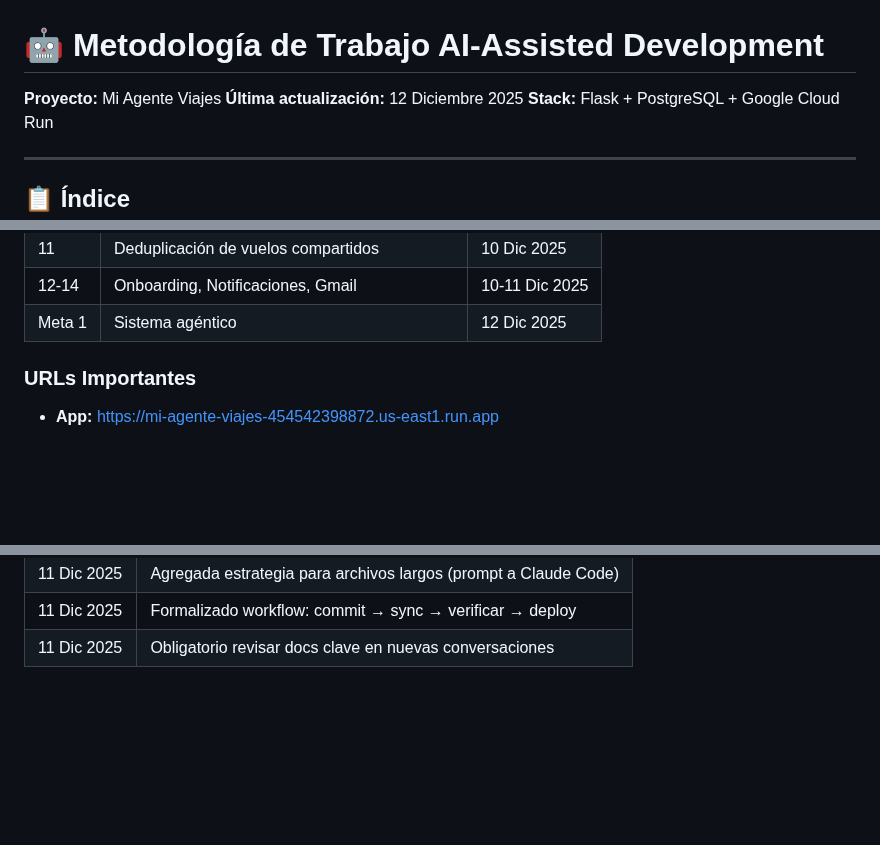
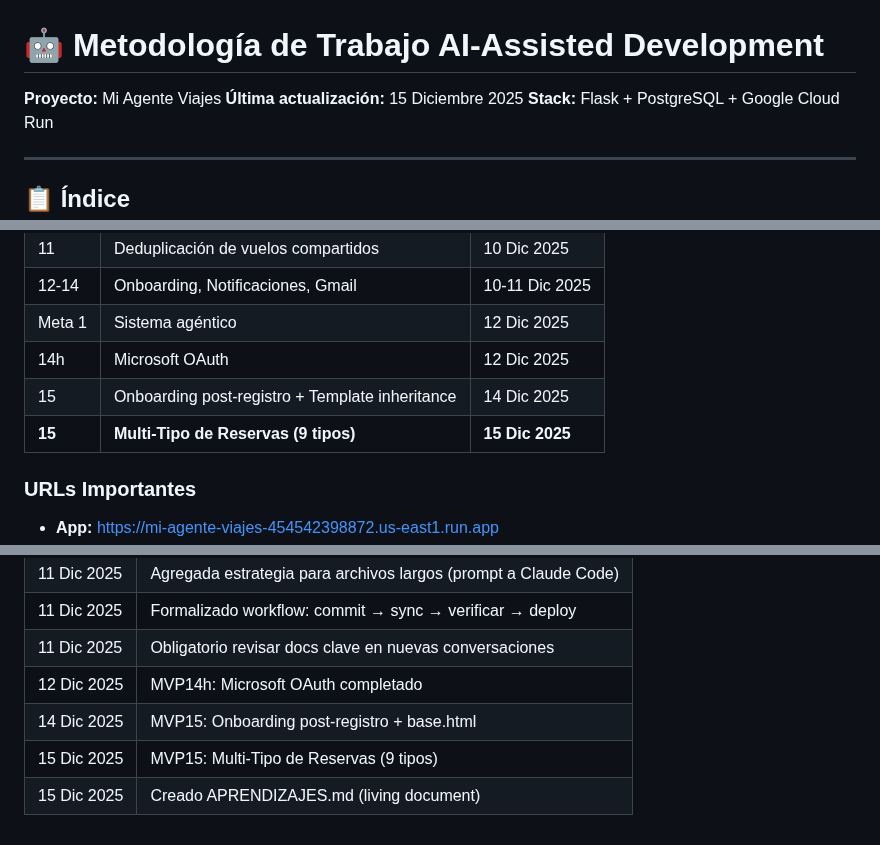
Before and after one commit to andygamberg/mi-agente-viajes, a Markdown page: METODOLOGIA_TRABAJO.md, 3 parts joined by grey strips. Rendered like a GitHub page; blank space fills up the shorter version.

```diff
--- a/METODOLOGIA_TRABAJO.md
+++ b/METODOLOGIA_TRABAJO.md
@@ -1,7 +1,7 @@
 # 🤖 Metodología de Trabajo AI-Assisted Development
 
 **Proyecto:** Mi Agente Viajes
-**Última actualización:** 12 Diciembre 2025
+**Última actualización:** 15 Diciembre 2025
 **Stack:** Flask + PostgreSQL + Google Cloud Run
 
 ---
@@ -516,6 +516,9 @@ gcloud run deploy mi-agente-viajes --source . --region us-east1 --allow-unauthen
 | 11 | Deduplicación de vuelos compartidos | 10 Dic 2025 |
 | 12-14 | Onboarding, Notificaciones, Gmail | 10-11 Dic 2025 |
 | Meta 1 | Sistema agéntico | 12 Dic 2025 |
+| 14h | Microsoft OAuth | 12 Dic 2025 |
+| 15 | Onboarding post-registro + Template inheritance | 14 Dic 2025 |
+| **15** | **Multi-Tipo de Reservas (9 tipos)** | **15 Dic 2025** |
 
 ### URLs Importantes
 
@@ -600,3 +603,7 @@ Ver `DESIGN_SYSTEM.md` para el catálogo completo de iconos y cómo usarlos.
 | 11 Dic 2025 | Agregada estrategia para archivos largos (prompt a Claude Code) |
 | 11 Dic 2025 | Formalizado workflow: commit → sync → verificar → deploy |
 | 11 Dic 2025 | Obligatorio revisar docs clave en nuevas conversaciones |
+| 12 Dic 2025 | MVP14h: Microsoft OAuth completado |
+| 14 Dic 2025 | MVP15: Onboarding post-registro + base.html |
+| 15 Dic 2025 | MVP15: Multi-Tipo de Reservas (9 tipos) |
+| 15 Dic 2025 | Creado APRENDIZAJES.md (living document) |
```
Also changed, not shown: other parts of METODOLOGIA_TRABAJO.md (+1 -1 lines), APRENDIZAJES.md (added, +393 -0 lines), ROADMAP.md (+33 -2 lines).
